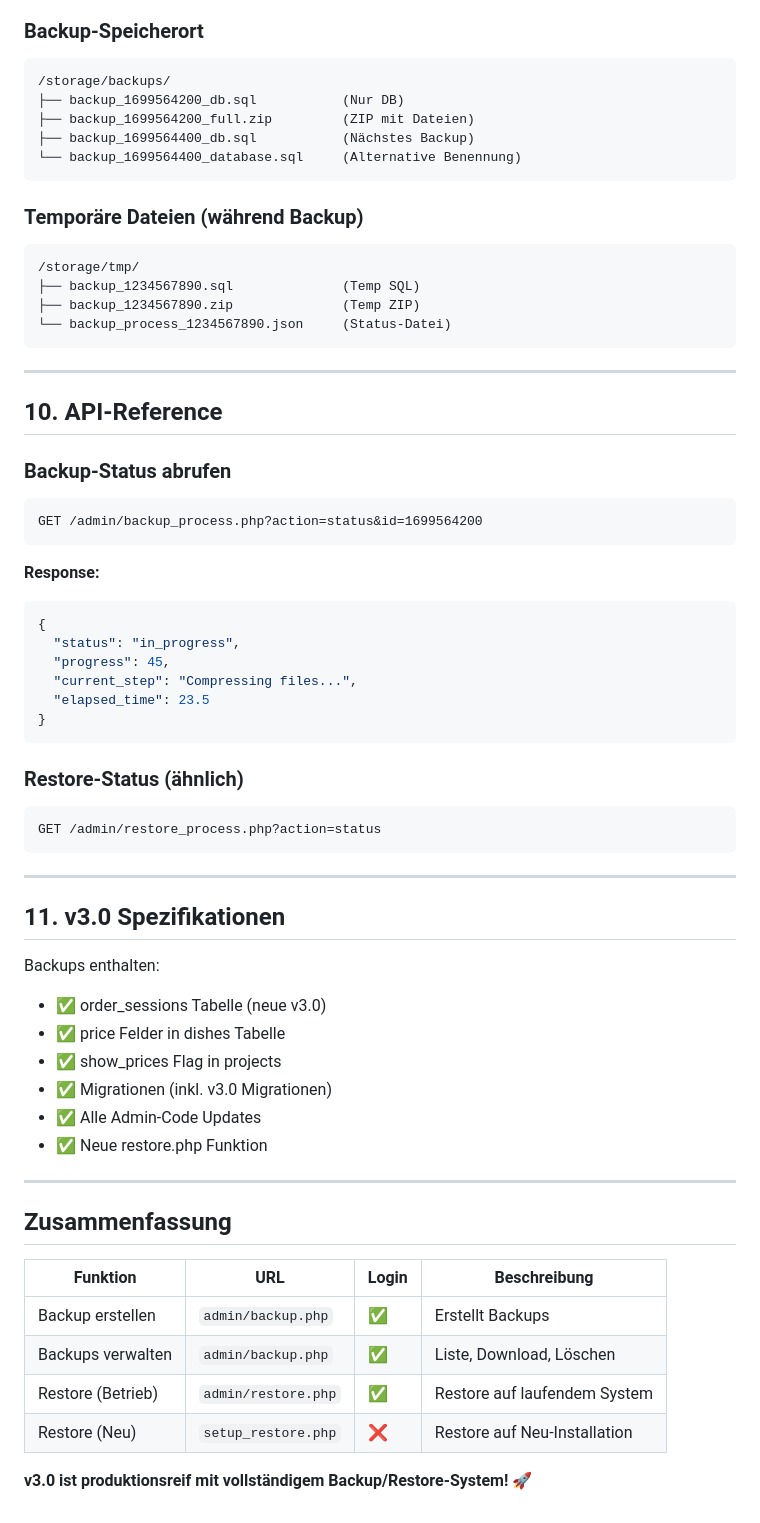
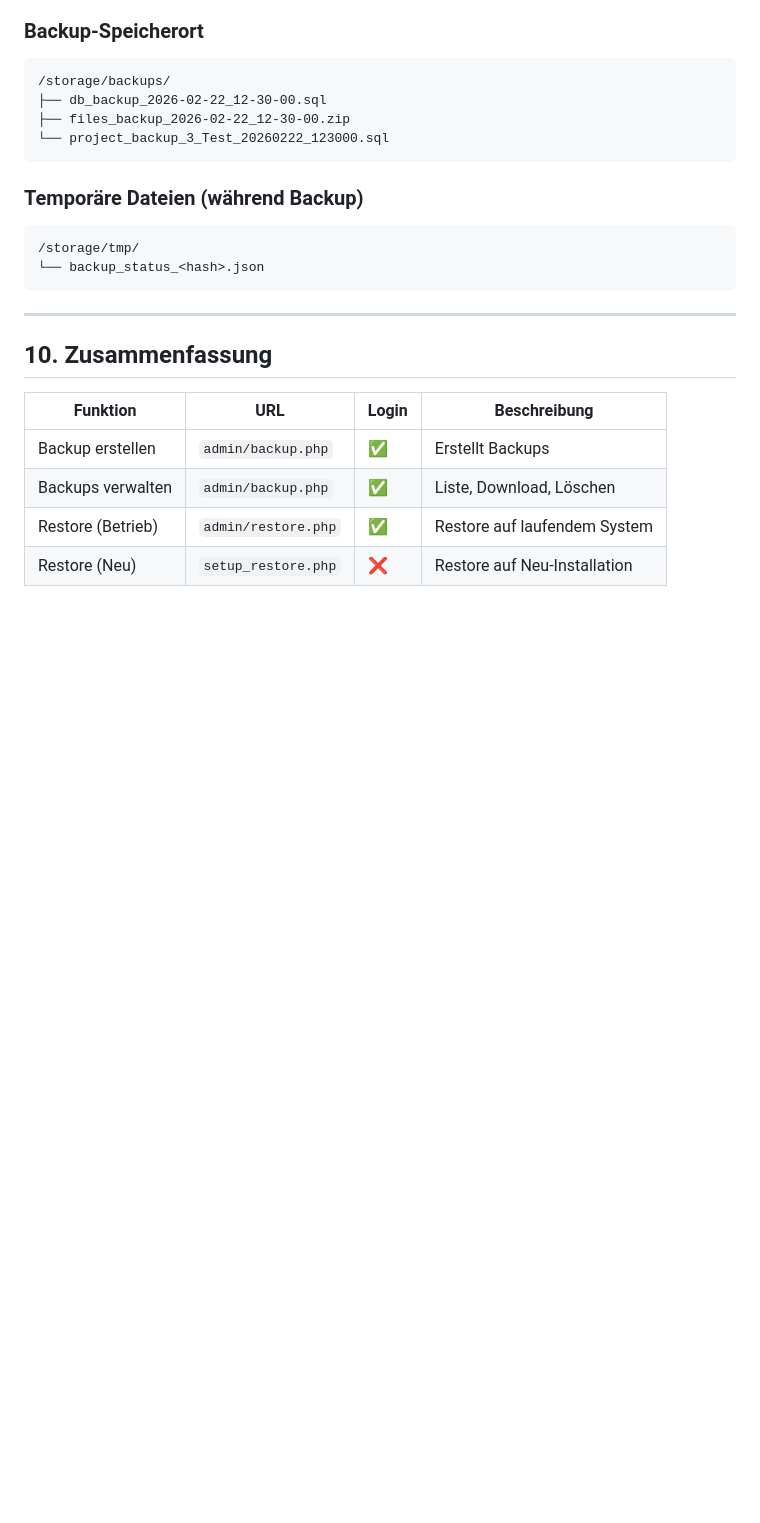
Before and after one commit to thesaint42/menue, a Markdown page: BACKUP_RESTORE_GUIDE.md, the part around one of its changes. Drawn GitHub-style; blank space fills up the shorter version.

````diff
--- a/BACKUP_RESTORE_GUIDE.md
+++ b/BACKUP_RESTORE_GUIDE.md
@@ -314,62 +237,21 @@ Fehler werden geloggt in:
 
 ```
 /storage/backups/
-├── backup_1699564200_db.sql           (Nur DB)
-├── backup_1699564200_full.zip         (ZIP mit Dateien)
-├── backup_1699564400_db.sql           (Nächstes Backup)
-└── backup_1699564400_database.sql     (Alternative Benennung)
+├── db_backup_2026-02-22_12-30-00.sql
+├── files_backup_2026-02-22_12-30-00.zip
+└── project_backup_3_Test_20260222_123000.sql
 ```
 
 ### Temporäre Dateien (während Backup)
 
 ```
 /storage/tmp/
-├── backup_1234567890.sql              (Temp SQL)
-├── backup_1234567890.zip              (Temp ZIP)
-└── backup_process_1234567890.json     (Status-Datei)
+└── backup_status_<hash>.json
 ```
 
 ---
 
-## 10. API-Reference
-
-### Backup-Status abrufen
-
-```
-GET /admin/backup_process.php?action=status&id=1699564200
-```
-
-**Response:**
-```json
-{
-  "status": "in_progress",
-  "progress": 45,
-  "current_step": "Compressing files...",
-  "elapsed_time": 23.5
-}
-```
-
-### Restore-Status (ähnlich)
-
-```
-GET /admin/restore_process.php?action=status
-```
-
----
-
-## 11. v3.0 Spezifikationen
-
-Backups enthalten:
-- ✅ order_sessions Tabelle (neue v3.0)
-- ✅ price Felder in dishes Tabelle
-- ✅ show_prices Flag in projects
-- ✅ Migrationen (inkl. v3.0 Migrationen)
-- ✅ Alle Admin-Code Updates
-- ✅ Neue restore.php Funktion
-
----
-
-## Zusammenfassung
+## 10. Zusammenfassung
 
 | Funktion | URL | Login | Beschreibung |
 |----------|-----|-------|-------------|
@@ -377,5 +259,3 @@ Backups enthalten:
 | Backups verwalten | `admin/backup.php` | ✅ | Liste, Download, Löschen |
 | Restore (Betrieb) | `admin/restore.php` | ✅ | Restore auf laufendem System |
 | Restore (Neu) | `setup_restore.php` | ❌ | Restore auf Neu-Installation |
-
-**v3.0 ist produktionsreif mit vollständigem Backup/Restore-System! 🚀**
````
Also changed, not shown: other parts of BACKUP_RESTORE_GUIDE.md (+60 -137 lines), README.md (+2 -1 lines).
